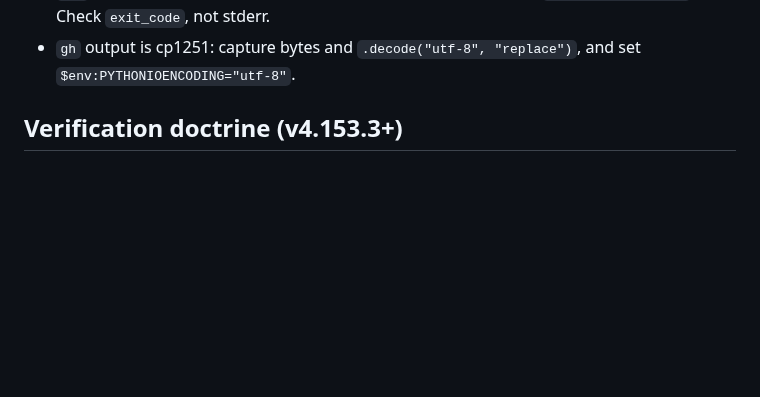
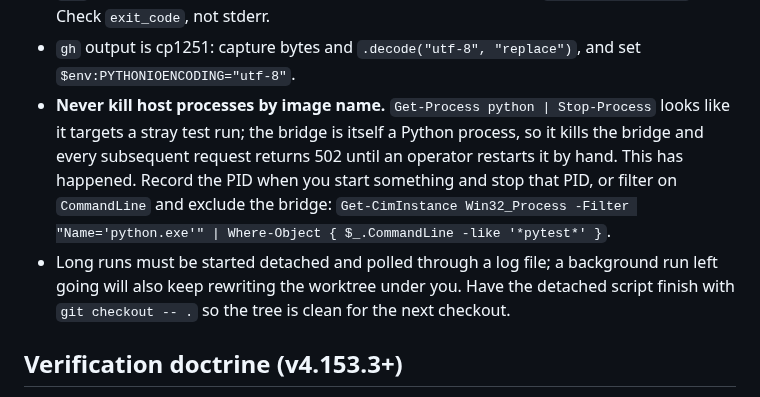
Before and after one commit to IvanSkainet/arena-agent, a Markdown page: AGENTS.md, the part around the change. GitHub-like rendering; blank space fills up the shorter version.

Commit message:
docs: record the process-kill trap that took the bridge down
I ran `Get-Process python | Stop-Process -Force` on the host to clear a stuck
background pytest. The bridge is itself a Python process, so the command killed
it: /health returned 502 for over twenty minutes and the operator had to restart
it by hand and issue a new token.

The document now says to stop a recorded PID, or to filter on CommandLine and
exclude the bridge, and to have detached runs end with `git checkout -- .` --
a background run left going kept rewriting README.md under a later checkout and
blocked it with 'Your local changes would be overwritten'.

Both were diagnosed the expensive way during the #207/#214 live gates.

```diff
--- a/AGENTS.md
+++ b/AGENTS.md
@@ -256,6 +256,17 @@ once; none is guesswork.
   `NativeCommandError`. Check `exit_code`, not stderr.
 - `gh` output is cp1251: capture bytes and `.decode("utf-8", "replace")`, and set
   `$env:PYTHONIOENCODING="utf-8"`.
+- **Never kill host processes by image name.** `Get-Process python | Stop-Process`
+  looks like it targets a stray test run; the bridge is itself a Python process,
+  so it kills the bridge and every subsequent request returns 502 until an
+  operator restarts it by hand. This has happened. Record the PID when you start
+  something and stop that PID, or filter on `CommandLine` and exclude the bridge:
+  `Get-CimInstance Win32_Process -Filter "Name='python.exe'" |
+  Where-Object { $_.CommandLine -like '*pytest*' }`.
+- Long runs must be started detached and polled through a log file; a background
+  run left going will also keep rewriting the worktree under you. Have the
+  detached script finish with `git checkout -- .` so the tree is clean for the
+  next checkout.
 
 ## Verification doctrine (v4.153.3+)
 
```
